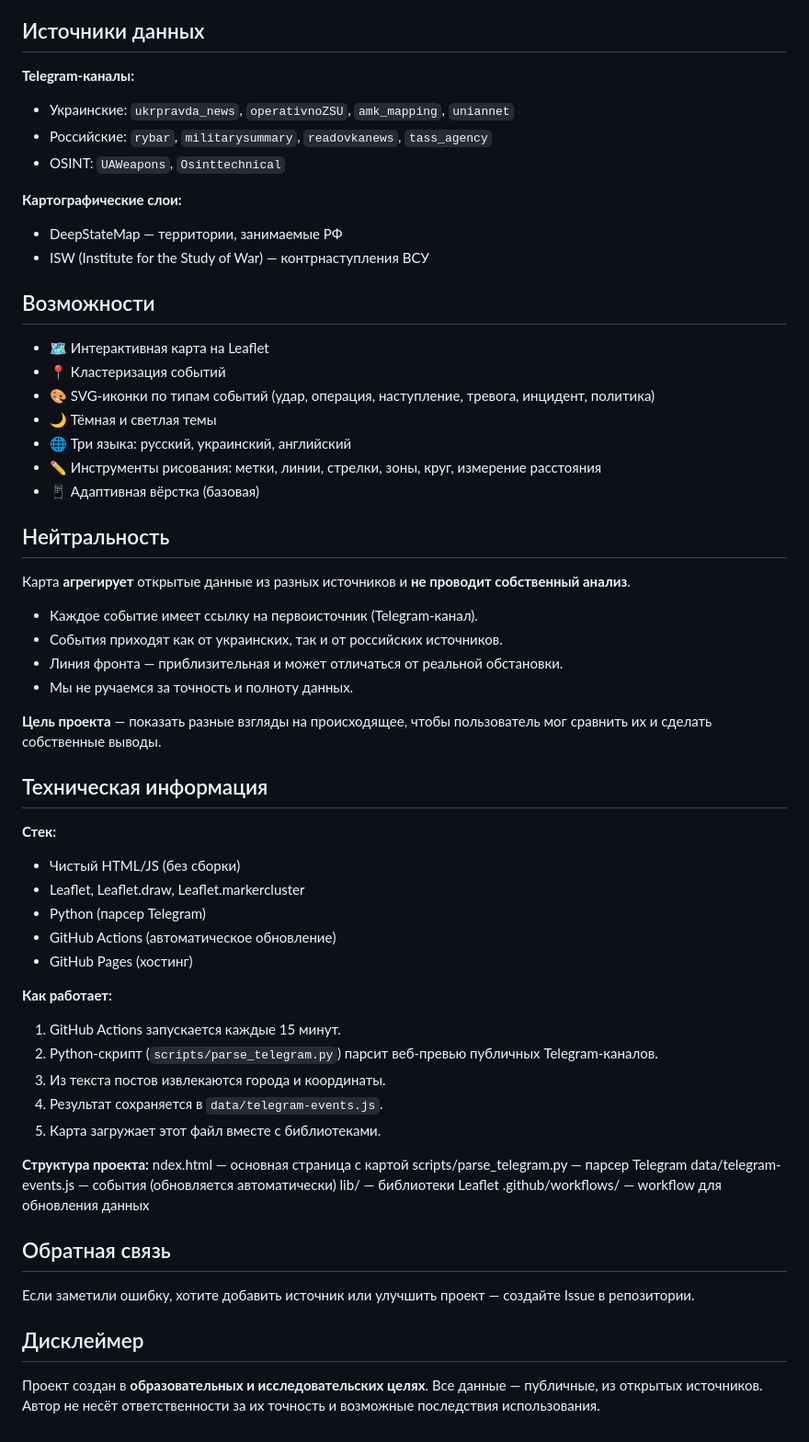
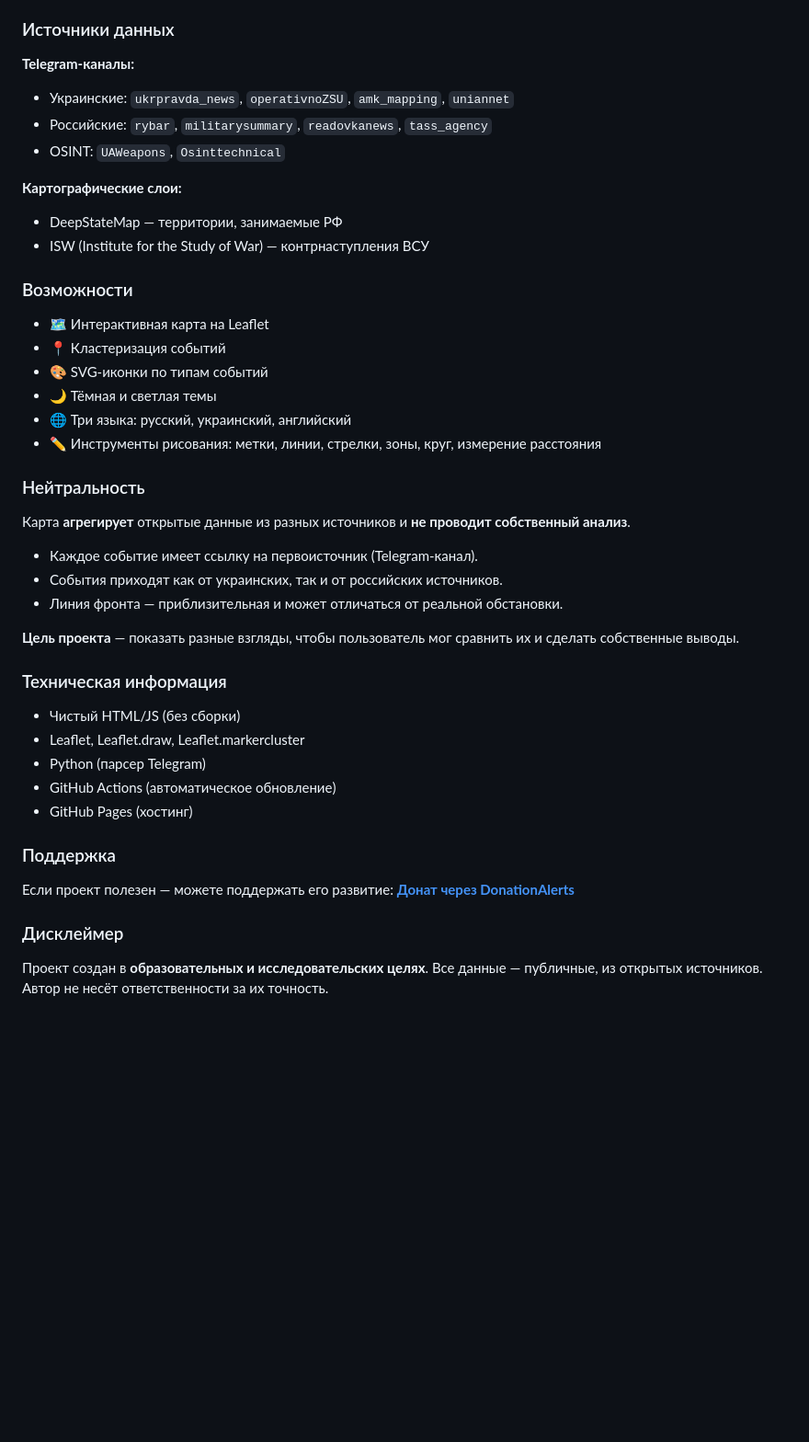
Before and after one commit to freeosintmaper/osint-map, a Markdown page: README.md, the part around one of its changes. Shown at 92% size. Rendered like a GitHub page; blank space fills up the shorter version.

```diff
--- a/README.md
+++ b/README.md
@@ -13,8 +120,7 @@
 - **Зоны контроля** — территория, занимаемая РФ (по данным DeepStateMap).
 - **Контрнаступления ВСУ** — исторический слой (по данным ISW).
 
-## Источники данных
-
+### Источники данных
 **Telegram-каналы:**
 - Украинские: `ukrpravda_news`, `operativnoZSU`, `amk_mapping`, `uniannet`
 - Российские: `rybar`, `militarysummary`, `readovkanews`, `tass_agency`
@@ -24,56 +130,32 @@
 - DeepStateMap — территории, занимаемые РФ
 - ISW (Institute for the Study of War) — контрнаступления ВСУ
 
-## Возможности
-
+### Возможности
 - 🗺️ Интерактивная карта на Leaflet
 - 📍 Кластеризация событий
-- 🎨 SVG-иконки по типам событий (удар, операция, наступление, тревога, инцидент, политика)
+- 🎨 SVG-иконки по типам событий
 - 🌙 Тёмная и светлая темы
 - 🌐 Три языка: русский, украинский, английский
 - ✏️ Инструменты рисования: метки, линии, стрелки, зоны, круг, измерение расстояния
-- 📱 Адаптивная вёрстка (базовая)
 
-## Нейтральность
-
+### Нейтральность
 Карта **агрегирует** открытые данные из разных источников и **не проводит собственный анализ**.
-
 - Каждое событие имеет ссылку на первоисточник (Telegram-канал).
 - События приходят как от украинских, так и от российских источников.
 - Линия фронта — приблизительная и может отличаться от реальной обстановки.
-- Мы не ручаемся за точность и полноту данных.
 
-**Цель проекта** — показать разные взгляды на происходящее, чтобы пользователь мог сравнить их и сделать собственные выводы.
+**Цель проекта** — показать разные взгляды, чтобы пользователь мог сравнить их и сделать собственные выводы.
 
-## Техническая информация
-
-**Стек:**
+### Техническая информация
 - Чистый HTML/JS (без сборки)
 - Leaflet, Leaflet.draw, Leaflet.markercluster
 - Python (парсер Telegram)
 - GitHub Actions (автоматическое обновление)
 - GitHub Pages (хостинг)
 
-**Как работает:**
-1. GitHub Actions запускается каждые 15 минут.
-2. Python-скрипт (`scripts/parse_telegram.py`) парсит веб-превью публичных Telegram-каналов.
-3. Из текста постов извлекаются города и координаты.
-4. Результат сохраняется в `data/telegram-events.js`.
-5. Карта загружает этот файл вместе с библиотеками.
+### Поддержка
+Если проект полезен — можете поддержать его развитие:
+**[Донат через DonationAlerts](https://www.donationalerts.com/r/freeosintmapper)**
 
-**Структура проекта:**
-ndex.html — основная страница с картой
-scripts/parse_telegram.py — парсер Telegram
-data/telegram-events.js — события (обновляется автоматически)
-lib/ — библиотеки Leaflet
-.github/workflows/ — workflow для обновления данных
-
-
-
-## Обратная связь
-
-Если заметили ошибку, хотите добавить источник или улучшить проект — создайте Issue в репозитории.
-
-## Дисклеймер
-
-Проект создан в **образовательных и исследовательских целях**. Все данные — публичные, из открытых источников. Автор не несёт ответственности за их точность и возможные последствия использования.
+### Дисклеймер
+Проект создан в **образовательных и исследовательских целях**. Все данные — публичные, из открытых источников. Автор не несёт ответственности за их точность.
```
Also changed, not shown: other parts of README.md (+113 -6 lines).
